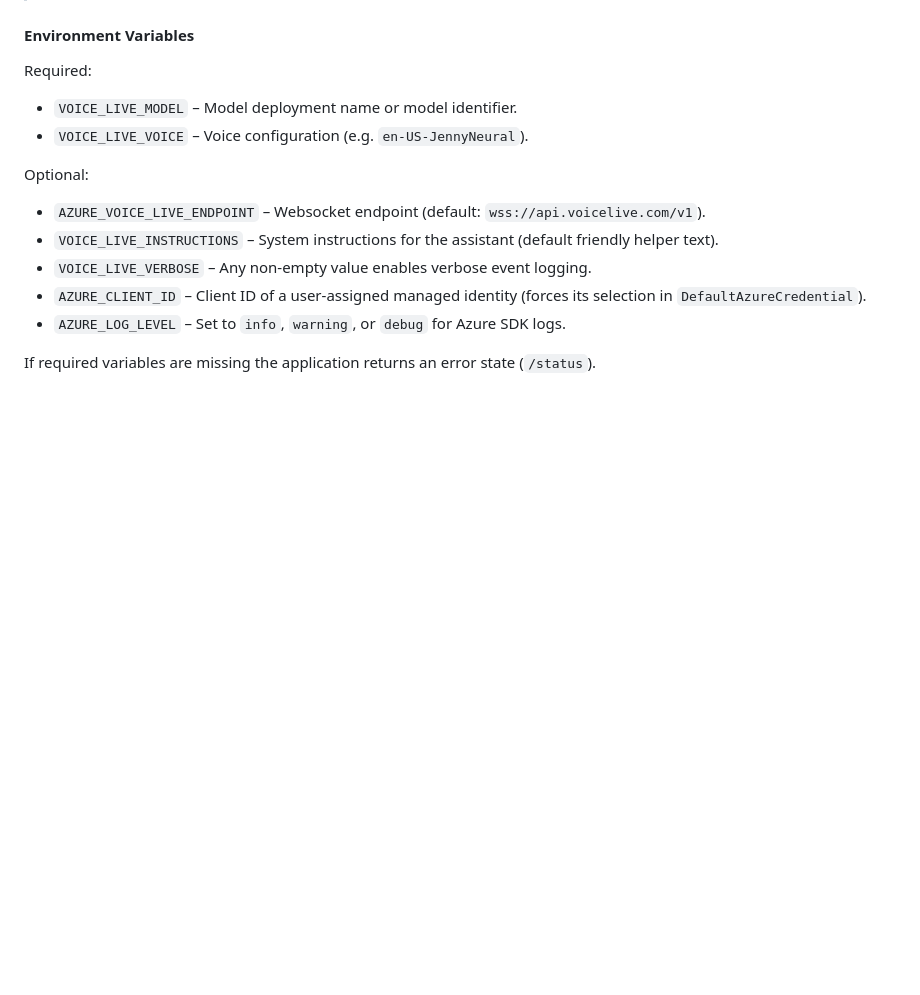
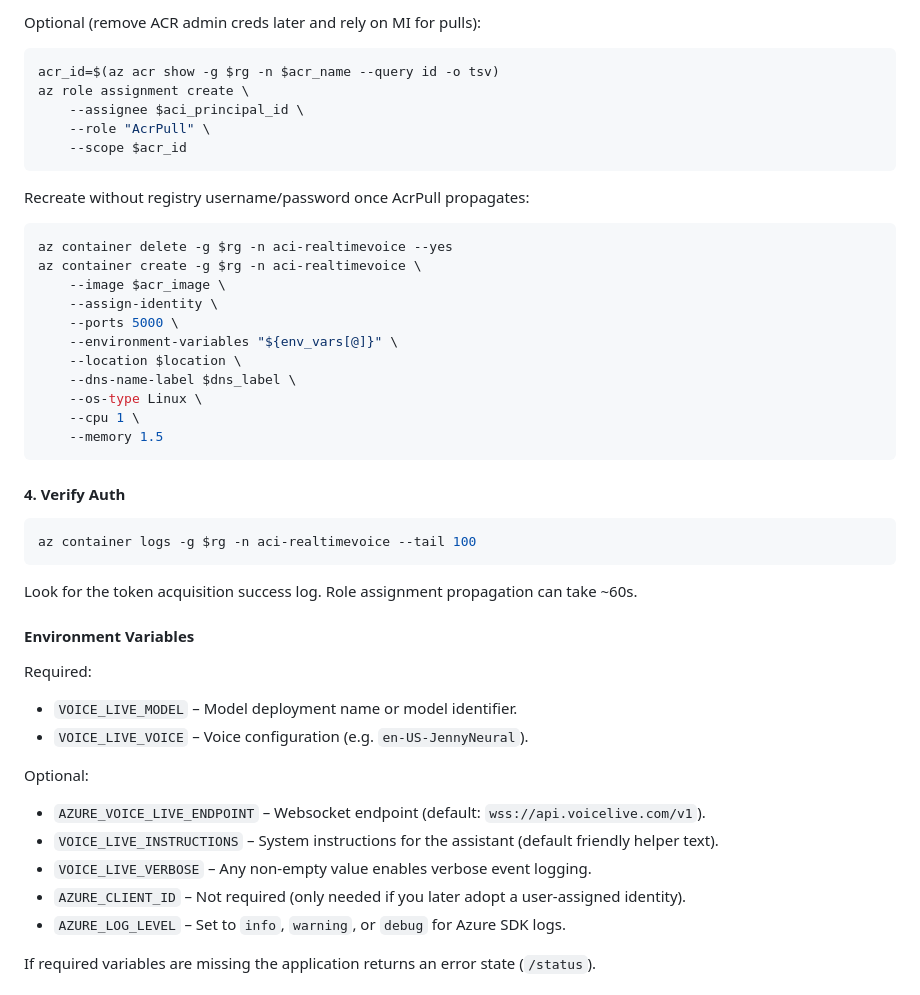
Before and after one commit to JeffKoMS/mslearn-azure-developer-create, a Markdown page: python/real-time-voice/README.md, the part around one of its changes. GitHub-like rendering; blank space fills up the shorter version.

````diff
--- a/python/real-time-voice/README.md
+++ b/python/real-time-voice/README.md
@@ -105,3 +135,32 @@ az role assignment create \
+Optional (remove ACR admin creds later and rely on MI for pulls):
+```bash
+acr_id=$(az acr show -g $rg -n $acr_name --query id -o tsv)
+az role assignment create \
+	--assignee $aci_principal_id \
+	--role "AcrPull" \
+	--scope $acr_id
+```
+
+Recreate without registry username/password once AcrPull propagates:
+```bash
+az container delete -g $rg -n aci-realtimevoice --yes
+az container create -g $rg -n aci-realtimevoice \
+	--image $acr_image \
+	--assign-identity \
+	--ports 5000 \
+	--environment-variables "${env_vars[@]}" \
+	--location $location \
+	--dns-name-label $dns_label \
+	--os-type Linux \
+	--cpu 1 \
+	--memory 1.5
+```
+
+#### 4. Verify Auth
+```bash
+az container logs -g $rg -n aci-realtimevoice --tail 100
+```
+Look for the token acquisition success log. Role assignment propagation can take ~60s.
 
 #### Environment Variables
 
@@ -113,7 +172,7 @@ Optional:
 * `AZURE_VOICE_LIVE_ENDPOINT` – Websocket endpoint (default: `wss://api.voicelive.com/v1`).
 * `VOICE_LIVE_INSTRUCTIONS` – System instructions for the assistant (default friendly helper text).
 * `VOICE_LIVE_VERBOSE` – Any non-empty value enables verbose event logging.
-* `AZURE_CLIENT_ID` – Client ID of a user-assigned managed identity (forces its selection in `DefaultAzureCredential`).
+* `AZURE_CLIENT_ID` – Not required (only needed if you later adopt a user-assigned identity).
 * `AZURE_LOG_LEVEL` – Set to `info`, `warning`, or `debug` for Azure SDK logs.
 
 If required variables are missing the application returns an error state (`/status`).
````
Also changed, not shown: other parts of python/real-time-voice/README.md (+51 -21 lines).
